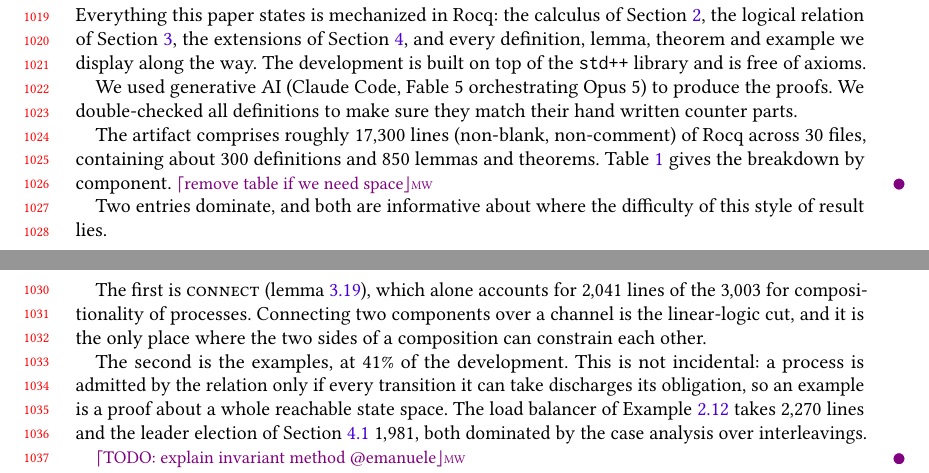
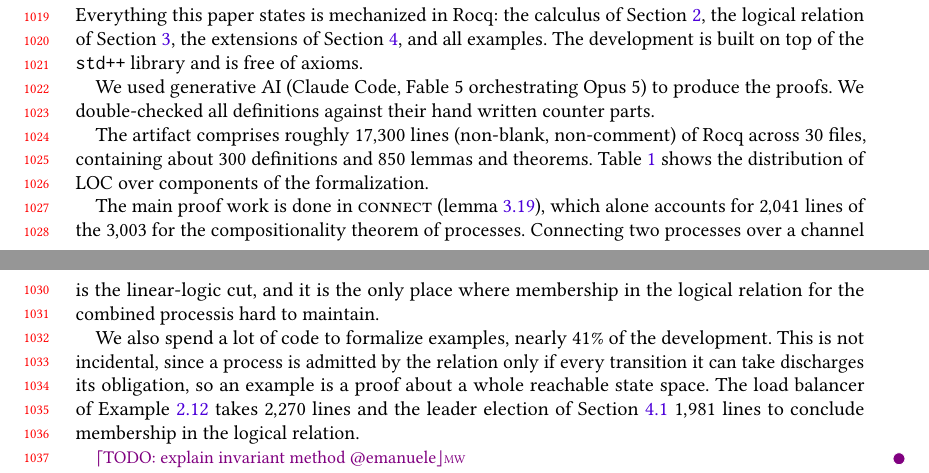
Before and after one commit to Mari-W/gv-order, a LaTeX paper (paper/main.tex, which reads paper/5-formalization.tex): two parts of pages 21 and 22 of 29, joined at a grey line, cut so that both start at the same text. Compiled offline with pdfLaTeX; a LaTeX package or settings file that is missing is left out.

Commit message:
mech section

```diff
--- a/paper/5-formalization.tex
+++ b/paper/5-formalization.tex
@@ -3,57 +3,53 @@
 \label{sec:mechanization}
 
 Everything this paper states is mechanized in Rocq: the calculus of
-\cref{sec:calculus}, the logical relation of
-\cref{sec:logicalRelation}, the extensions of \cref{sec:extensions},
-and every definition, lemma, theorem and example we display along the
-way.
-The development is built on top of the \texttt{std++} library and is
-free of axioms.
+\cref{sec:calculus}, the logical relation of \cref{sec:logicalRelation}, the
+extensions of \cref{sec:extensions}, and all examples. The development is built
+on top of the \texttt{std++} library and is free of axioms.
 
-We used generative AI (Claude Code, Fable 5 orchestrating Opus 5) to produce the proofs. We double-checked all definitions to make sure they match their hand written counter parts.
+We used generative AI (Claude Code, Fable 5 orchestrating Opus 5) to produce
+the proofs. We double-checked all definitions against their hand written
+counter parts.
 
-The artifact comprises roughly $17{,}300$ lines (non-blank, non-comment)
-of Rocq across 30 files, containing about $300$ definitions and $850$
-lemmas and theorems.
-\Cref{tab:mechanization} gives the breakdown by component.
-\mw{remove table if we need space}
+The artifact comprises roughly $17{,}300$ lines (non-blank, non-comment) of
+Rocq across 30 files, containing about $300$ definitions and $850$ lemmas and
+theorems. \Cref{tab:mechanization} shows the distribution of LOC over
+components of the formalization.
+
 \begin{table}[t]
   \caption{Lines of Rocq by component.}
   \label{tab:mechanization}
   \begin{tabular}{lr}
     \toprule
-    Component & LOC \\
+    Component                                                                                 & LOC          \\
     \midrule
-    Syntax, types, syntactic typing, substitution boilerplate (\cref{fig:syntax,fig:typeSys})   & 1,829 \\
-    Labelled semantics and harmony (\cref{fig:term-semantics,fig:proc-semantics}) & 618 \\
-    The logical relation (\cref{fig:logrel-rules-term,fig:logrel-rules-proc})     & 642 \\
-    Safety and adequacy                                               & 442 \\
-    Compositionality for terms                                        & 1,117 \\
-    Compositionality for processes                                    & 3,003 \\
-    Other                           & 2,643 \\
-    Examples                                                          & 7,025 \\
+    Syntax, types, syntactic typing, substitution boilerplate (\cref{fig:syntax,fig:typeSys}) & 1,829        \\
+    Labelled semantics and harmony (\cref{fig:term-semantics,fig:proc-semantics})             & 618          \\
+    The logical relation (\cref{fig:logrel-rules-term,fig:logrel-rules-proc})                 & 642          \\
+    Safety and adequacy                                                                       & 442          \\
+    Compositionality for terms                                                                & 1,117        \\
+    Compositionality for processes                                                            & 3,003        \\
+    Other                                                                                     & 2,643        \\
+    Examples                                                                                  & 7,025        \\
     \midrule
-    Total                                                             & $\sim$17,300 \\
+    Total                                                                                     & $\sim$17,300 \\
     \bottomrule
   \end{tabular}
 \end{table}
 
-Two entries dominate, and both are informative about where the
-difficulty of this style of result lies.
+The main proof work is done in \ruleLabel{connect} (\cref{lem:comp:connect}),
+which alone accounts for $2{,}041$ lines of the $3{,}003$ for the
+compositionality theorem of processes. Connecting two processes over a channel
+is the linear-logic cut, and it is the only place where membership in the
+logical relation for the combined processis hard to maintain.
 
-The first is \ruleLabel{connect} (\cref{lem:comp:connect}), which
-alone accounts for $2{,}041$ lines of the $3{,}003$ for compositionality of processes.
-Connecting two components over a channel is the linear-logic cut, and
-it is the only place where the two sides of a composition can
-constrain each other.
-
-The second is the examples, at $41\%$ of the development.
-This is not incidental: a process is admitted by the relation only if
-every transition it can take discharges its obligation, so an
-example is a proof about a whole reachable state space.
-The load balancer of \cref{ex:load-balancer} takes $2{,}270$ lines and
-the leader election of \cref{sec:extension:-sums} $1{,}981$, both
-dominated by the case analysis over interleavings.
+We also spend a lot of code to formalize examples, nearly $41\%$ of the
+development. This is not incidental, since a process is admitted by the
+relation only if every transition it can take discharges its obligation, so an
+example is a proof about a whole reachable state space. The load balancer of
+\cref{ex:load-balancer} takes $2{,}270$ lines and the leader election of
+\cref{sec:extension:-sums} $1{,}981$ lines to conclude membership in the
+logical relation.
 
 \mw{TODO: explain invariant method @emanuele}
 
```
